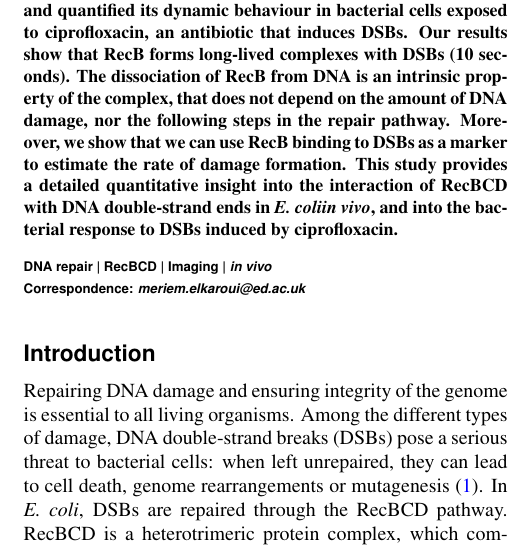
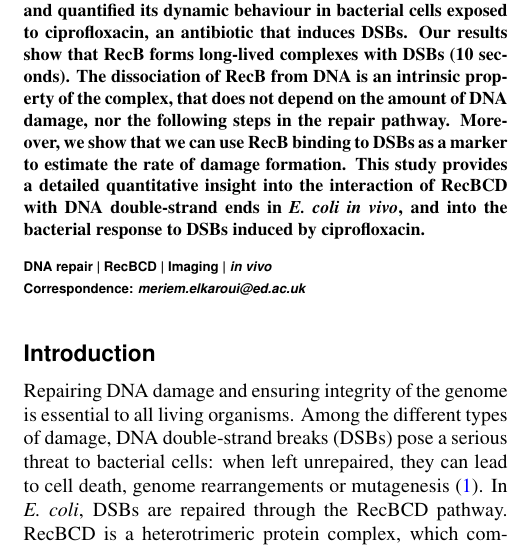
Before and after one commit to DanielThedie/RecB_article, a LaTeX document (Article.tex): part of one column of page 1 of 23, cut so that both start at the same text. Compiled offline with pdfLaTeX.

Commit message:
Added missing backslash

```diff
--- a/Article.tex
+++ b/Article.tex
@@ -49,7 +49,7 @@ To answer these questions, we imaged RecB at the single-molecule level, and quan
 % What is the main finding?
 Our results show that RecB forms long-lived complexes with DSBs (10 seconds). The dissociation of RecB from DNA is an intrinsic property of the complex, that does not depend on the amount of DNA damage, nor the following steps in the repair pathway. Moreover, we show that we can use RecB binding to DSBs as a marker to estimate the rate of damage formation.
 % General sentence on what the article contributes
-This study provides a detailed quantitative insight into the interaction of RecBCD with DNA double-strand ends in \ecoli \emph{in vivo}, and into the bacterial response to DSBs induced by ciprofloxacin.
+This study provides a detailed quantitative insight into the interaction of RecBCD with DNA double-strand ends in \ecoli\ \emph{in vivo}, and into the bacterial response to DSBs induced by ciprofloxacin.
 
 \end{abstract}
 \begin{comment}
```
